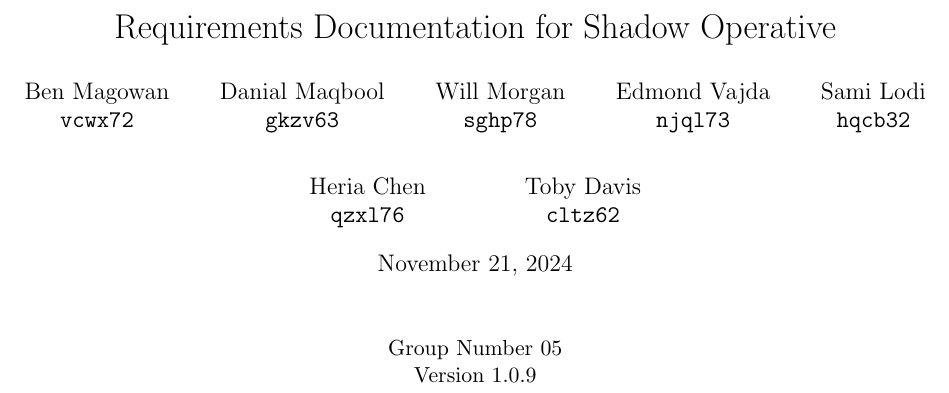
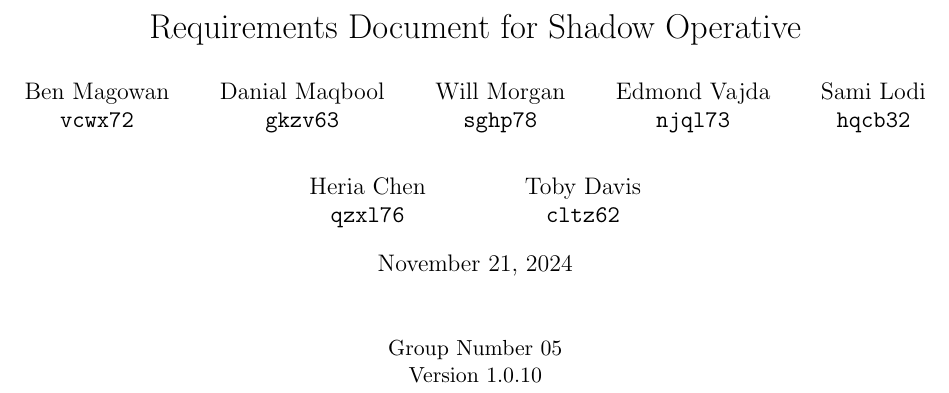
Before and after one commit to COMP2281/software-engineering-group24-25-05, a LaTeX document (documentation/requirements.tex): part of page 1 of 21, cut so that both start at the same text. Compiled offline with pdfLaTeX.

Commit message:
Update document title

```diff
--- a/documentation/requirements.tex
+++ b/documentation/requirements.tex
@@ -6,7 +6,7 @@
 
 % \usepackage[a4paper, total={6in, 8in}]{geometry}
 
-\title{Requirements Documentation for Shadow Operative}
+\title{Requirements Document for Shadow Operative}
 \date{\today}
 
 \author{
@@ -38,7 +38,7 @@
 
 \begin{center}
     \text{Group Number 05} \\
-    \text{Version 1.0.9}
+    \text{Version 1.0.10}
 \end{center}
 
 \newpage
```
